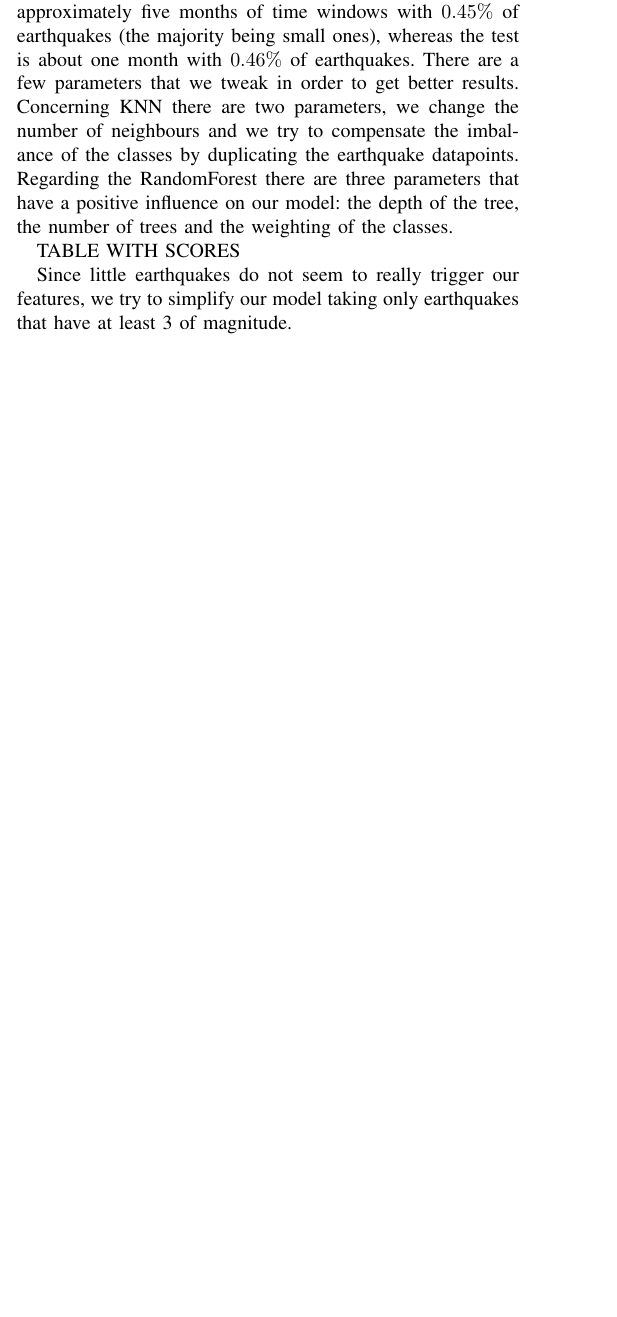
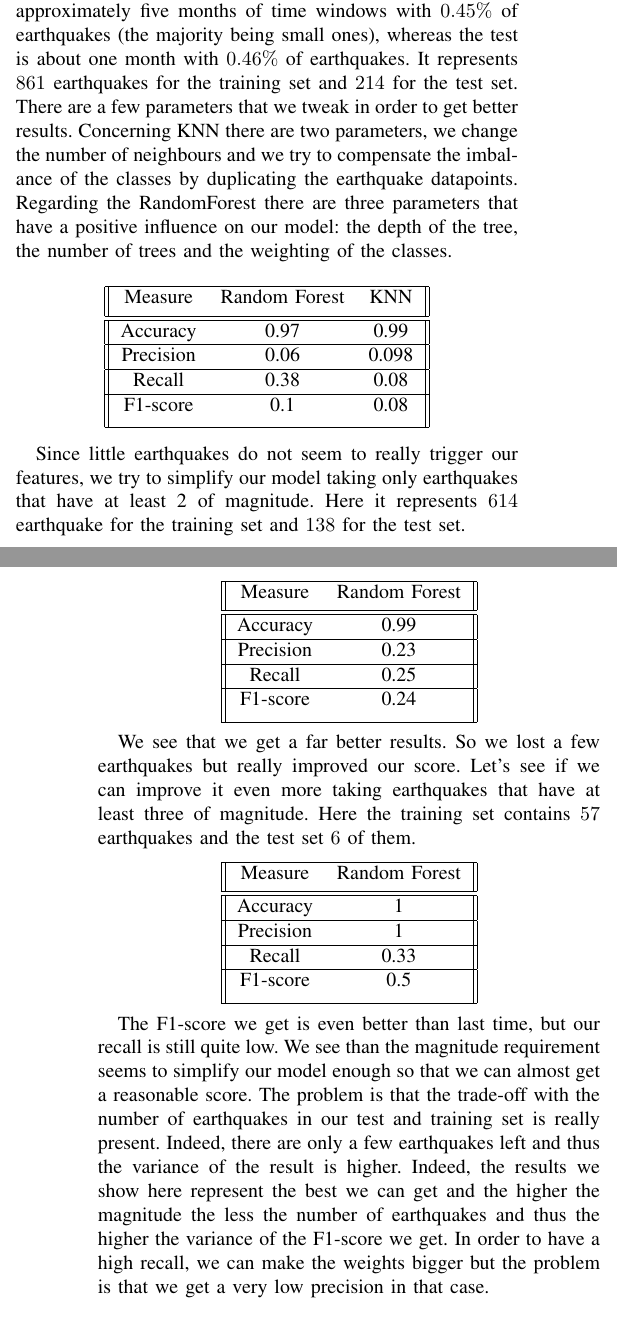
Before and after one commit to JulesssG/ml-project2, a LaTeX paper (report/report.tex): part of one column of page 3 of 4 before the commit and two parts of the columns of pages 3 and 4 of 4 after it, the two joined at a grey line, cut so that both start at the same text, the shorter picture padded with empty space. Compiled offline with pdfLaTeX.

Commit message:
Final nr

```diff
--- a/report/report.tex
+++ b/report/report.tex
@@ -109,11 +109,62 @@ For the next ones, let's take an example to see what characterise an earthquake:
 - Transition to fourier and presentation of those features
 
 \section{Model Selection}
-We opted for KNN and RandomForest and describe here our approach with both of them. The problem is that we either tend to have a good precision but low recall or vice-versa, so as shown on the plot below the best F-score we get for both algorithms is quite low. Our training set comprises approximately five months of time windows with $0.45\%$ of earthquakes (the majority being small ones), whereas the test is about one month with $0.46\%$ of earthquakes. There are a few parameters that we tweak in order to get better results. Concerning KNN there are two parameters, we change the number of neighbours and we try to compensate the imbalance of the classes by duplicating the earthquake datapoints. Regarding the RandomForest there are three parameters that have a positive influence on our model: the depth of the tree, the number of trees and the weighting of the classes.
+We opted for KNN and RandomForest and describe here our approach with both of them. The problem is that we either tend to have a good precision but low recall or vice-versa, so as shown on the plot below the best F-score we get for both algorithms is quite low. Our training set comprises approximately five months of time windows with $0.45\%$ of earthquakes (the majority being small ones), whereas the test is about one month with $0.46\%$ of earthquakes. It represents $861$ earthquakes for the training set and $214$ for the test set. There are a few parameters that we tweak in order to get better results. Concerning KNN there are two parameters, we change the number of neighbours and we try to compensate the imbalance of the classes by duplicating the earthquake datapoints. Regarding the RandomForest there are three parameters that have a positive influence on our model: the depth of the tree, the number of trees and the weighting of the classes.
 
-TABLE WITH SCORES
+\begin{center}
+ \begin{tabular}{||c c c||}
+ \hline
+ Measure & Random Forest & KNN \\ [0.5ex]
+ \hline\hline
+ Accuracy & 0.97 & 0.99 \\
+ \hline
+ Precision & 0.06 & 0.098 \\
+ \hline
+ Recall & 0.38 & 0.08 \\
+ \hline
+ F1-score & 0.1 & 0.08 \\ [1ex]
+ \hline
+\end{tabular}
+\end{center}
 
-Since little earthquakes do not seem to really trigger our features, we try to simplify our model taking only earthquakes that have at least 3 of magnitude.
+Since little earthquakes do not seem to really trigger our features, we try to simplify our model taking only earthquakes that have at least 2 of magnitude. Here it represents $614$ earthquake for the training set and $138$ for the test set.
+
+\begin{center}
+ \begin{tabular}{||c c||}
+ \hline
+ Measure & Random Forest \\ [0.5ex]
+ \hline\hline
+ Accuracy & 0.99 \\
+ \hline
+ Precision & 0.23 \\
+ \hline
+ Recall & 0.25 \\
+ \hline
+ F1-score & 0.24 \\ [1ex]
+ \hline
+\end{tabular}
+\end{center}
+
+We see that we get a far better results. So we lost a few earthquakes but really improved our score. Let's see if we can improve it even more taking earthquakes that have at least three of magnitude. Here the training set contains $57$ earthquakes and the test set $6$ of them.
+
+\begin{center}
+ \begin{tabular}{||c c||}
+ \hline
+ Measure & Random Forest \\ [0.5ex]
+ \hline\hline
+ Accuracy & 1 \\
+ \hline
+ Precision & 1 \\
+ \hline
+ Recall & 0.33 \\
+ \hline
+ F1-score & 0.5 \\ [1ex]
+ \hline
+\end{tabular}
+\end{center}
+
+The F1-score we get is even better than last time, but our recall is still quite low. We see than the magnitude requirement seems to simplify our model enough so that we can almost get a reasonable score. The problem is that the trade-off with the number of earthquakes in our test and training set is really present. Indeed, there are only a few earthquakes left and thus the variance of the result is higher. Indeed, the results we show here represent the best we can get and the higher the magnitude the less the number of earthquakes and thus the higher the variance of the F1-score we get. In order to have a high recall, we can make the weights bigger but the problem is that we get a very low precision in that case.
+
 
 \section{Conclusion}
 That project did not seem hard at first, but we went through many difficulties. First, we had to manually solve the location dependency which is imprecise given that the speed of propagation is variable. Secondly, earthquakes in our data do not always trigger features we expect to characterise them since signals from stations are very noisy. Additionally, automatically splitting the original time series yields chunks that can be mislabled because we only know the start of a seism and since our dataset has a strong uneven proportion of earthquake time windows compared to noisy ones, things can quickly go awry. Then, the feature engineering was not trivial and it took a great amount of time to come up with good approaches that capture the essence of earthquakes.\newline
```
